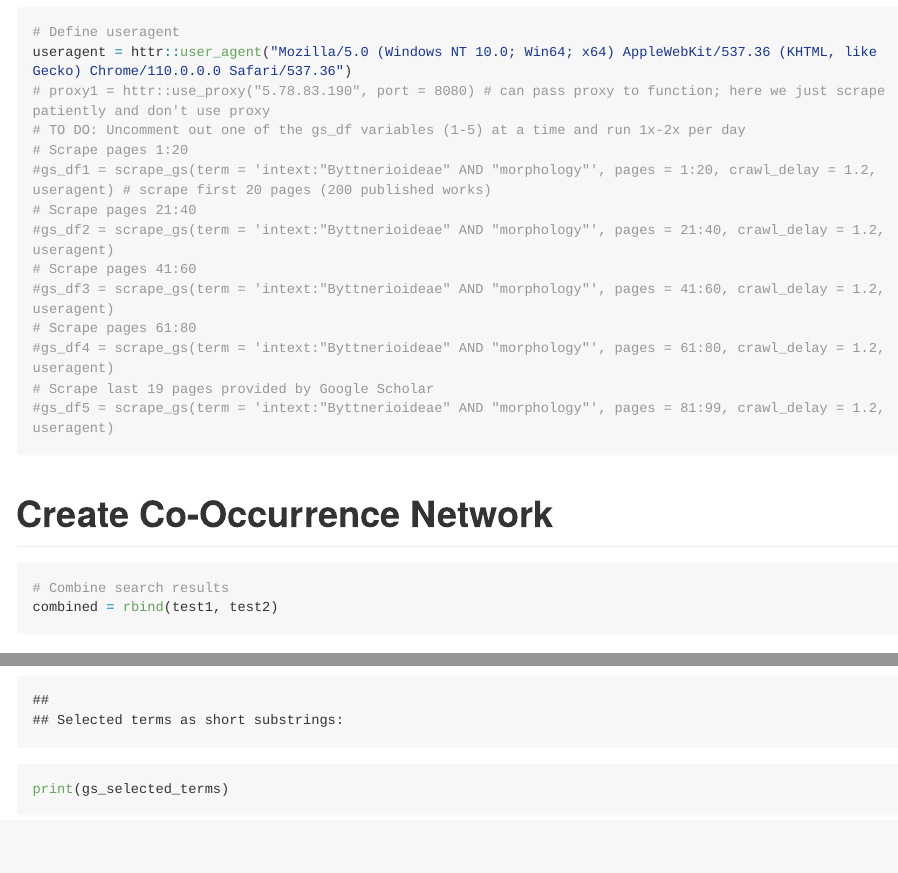
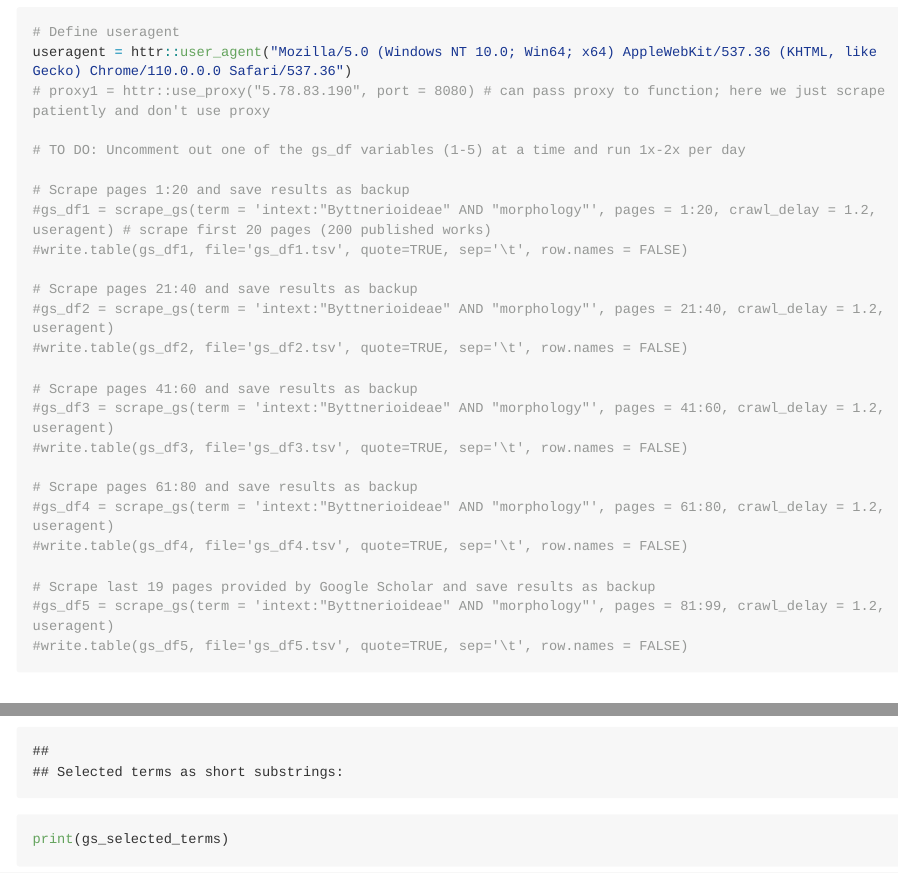
Before and after one commit to aubricot/bytt_syslitrev, an R Markdown document (sys_lit_rev.Rmd): the page in a window 1100 px wide, from 8420 px down, and a second part further down, joined at a grey line. Rendered offline with R 4.5, knitr and Pandoc, with nearby package versions; some code elsewhere in the file could not run offline; long lines of code are wrapped.

Commit message:
export gs_df1-5 as tsv in case of timeouts

````diff
--- a/sys_lit_rev.Rmd
+++ b/sys_lit_rev.Rmd
@@ -175,17 +175,29 @@ print(search_string)
 # Define useragent
 useragent = httr::user_agent("Mozilla/5.0 (Windows NT 10.0; Win64; x64) AppleWebKit/537.36 (KHTML, like Gecko) Chrome/110.0.0.0 Safari/537.36")
 # proxy1 = httr::use_proxy("5.78.83.190", port = 8080) # can pass proxy to function; here we just scrape patiently and don't use proxy
+
 # TO DO: Uncomment out one of the gs_df variables (1-5) at a time and run 1x-2x per day
-# Scrape pages 1:20
+
+# Scrape pages 1:20 and save results as backup
 #gs_df1 = scrape_gs(term = 'intext:"Byttnerioideae" AND "morphology"', pages = 1:20, crawl_delay = 1.2, useragent) # scrape first 20 pages (200 published works)
-# Scrape pages 21:40
+#write.table(gs_df1, file='gs_df1.tsv', quote=TRUE, sep='\t', row.names = FALSE)
+
+# Scrape pages 21:40 and save results as backup
 #gs_df2 = scrape_gs(term = 'intext:"Byttnerioideae" AND "morphology"', pages = 21:40, crawl_delay = 1.2, useragent)
-# Scrape pages 41:60
+#write.table(gs_df2, file='gs_df2.tsv', quote=TRUE, sep='\t', row.names = FALSE)
+
+# Scrape pages 41:60 and save results as backup
 #gs_df3 = scrape_gs(term = 'intext:"Byttnerioideae" AND "morphology"', pages = 41:60, crawl_delay = 1.2, useragent)
-# Scrape pages 61:80
+#write.table(gs_df3, file='gs_df3.tsv', quote=TRUE, sep='\t', row.names = FALSE)
+
+# Scrape pages 61:80 and save results as backup
 #gs_df4 = scrape_gs(term = 'intext:"Byttnerioideae" AND "morphology"', pages = 61:80, crawl_delay = 1.2, useragent)
-# Scrape last 19 pages provided by Google Scholar
+#write.table(gs_df4, file='gs_df4.tsv', quote=TRUE, sep='\t', row.names = FALSE)
+
+# Scrape last 19 pages provided by Google Scholar and save results as backup
 #gs_df5 = scrape_gs(term = 'intext:"Byttnerioideae" AND "morphology"', pages = 81:99, crawl_delay = 1.2, useragent)
+#write.table(gs_df5, file='gs_df5.tsv', quote=TRUE, sep='\t', row.names = FALSE)
+
 ```
 
 # Create Co-Occurrence Network
````
Also changed, not shown: sys_lit_rev.Rmd (8 more changed lines).
